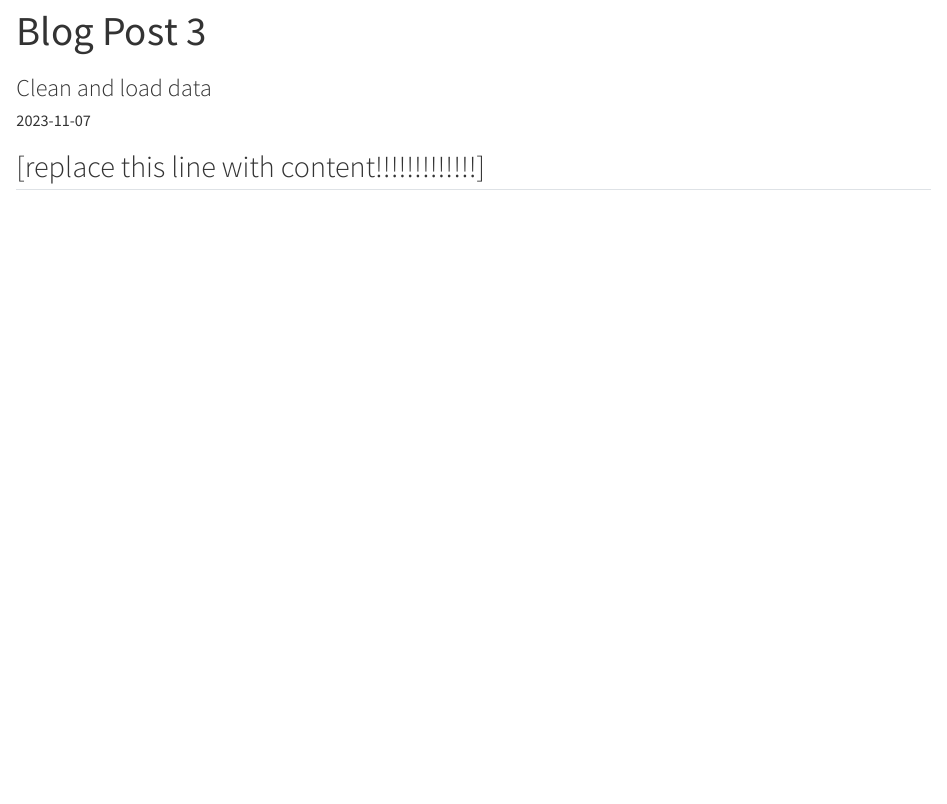
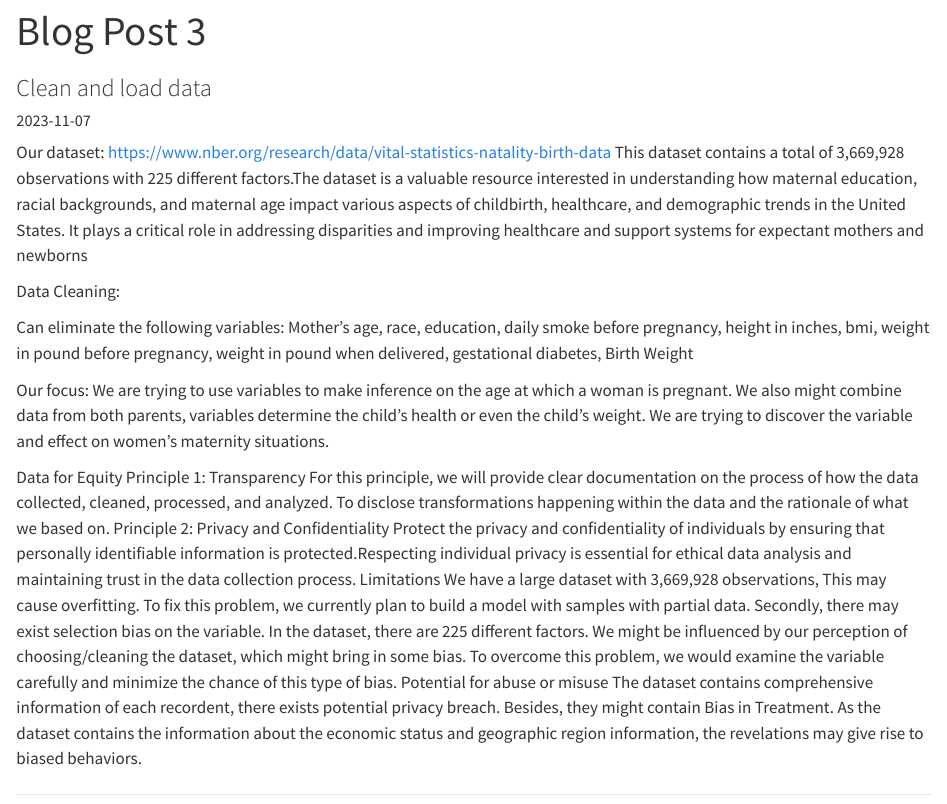
Before and after one commit to jchoi640/MA415-Project, a Quarto document (posts/2023-11-07-blog-post-3/blog-post-3.qmd): the page in a window 1100 px wide, from its top. Rendered offline with R 4.5, knitr and Pandoc in place of Quarto, with nearby package versions.

Commit message:
Update blog-post-3.qmd

```diff
--- a/posts/2023-11-07-blog-post-3/blog-post-3.qmd
+++ b/posts/2023-11-07-blog-post-3/blog-post-3.qmd
@@ -5,5 +5,26 @@ author: ""
 date: "2023-11-07"
 date-modified: "2023-11-07"
 ---
-[replace this line with content!!!!!!!!!!!!!]
+
+Our dataset:
+https://www.nber.org/research/data/vital-statistics-natality-birth-data
+This dataset contains a total of 3,669,928 observations with 225 different factors.The dataset is a valuable resource interested in understanding how maternal education, racial backgrounds, and maternal age impact various aspects of childbirth, healthcare, and demographic trends in the United States. It plays a critical role in addressing disparities and improving healthcare and support systems for expectant mothers and newborns
+
+Data Cleaning:
+
+Can eliminate the following variables: Mother’s  age, race, education, daily smoke before pregnancy, height in inches, bmi, weight in pound before pregnancy, weight in pound when delivered, gestational diabetes, Birth Weight
+
+Our focus:
+We are trying to use variables to make inference on the age at which a woman is pregnant. We also might combine data from both parents, variables determine the child's health or even the child's weight. We are trying to discover the variable and effect on women’s maternity situations.
+
+Data for Equity
+Principle 1: Transparency
+For this principle, we will provide clear documentation on the process of how the data collected, cleaned, processed, and analyzed. To disclose transformations happening within  the data and the rationale of what we based on.
+Principle 2: Privacy and Confidentiality
+Protect the privacy and confidentiality of individuals by ensuring that personally identifiable information is protected.Respecting individual privacy is essential for ethical data analysis and maintaining trust in the data collection process.
+Limitations
+We have a large dataset with 3,669,928 observations, This may cause overfitting. To fix this problem, we currently plan to build a model with samples with partial data. Secondly, there may exist selection bias on the variable. In the dataset, there are 225 different factors. We might be influenced by our perception of choosing/cleaning the dataset, which might bring in some bias. To overcome this problem, we would examine the variable carefully and minimize the chance of this type of bias.
+Potential for abuse or misuse
+The dataset contains comprehensive information of each recordent, there exists potential privacy breach. Besides, they might contain Bias in Treatment. As the dataset contains the information about the economic status and geographic region information, the revelations may give rise to biased behaviors.
+
 ---
```
